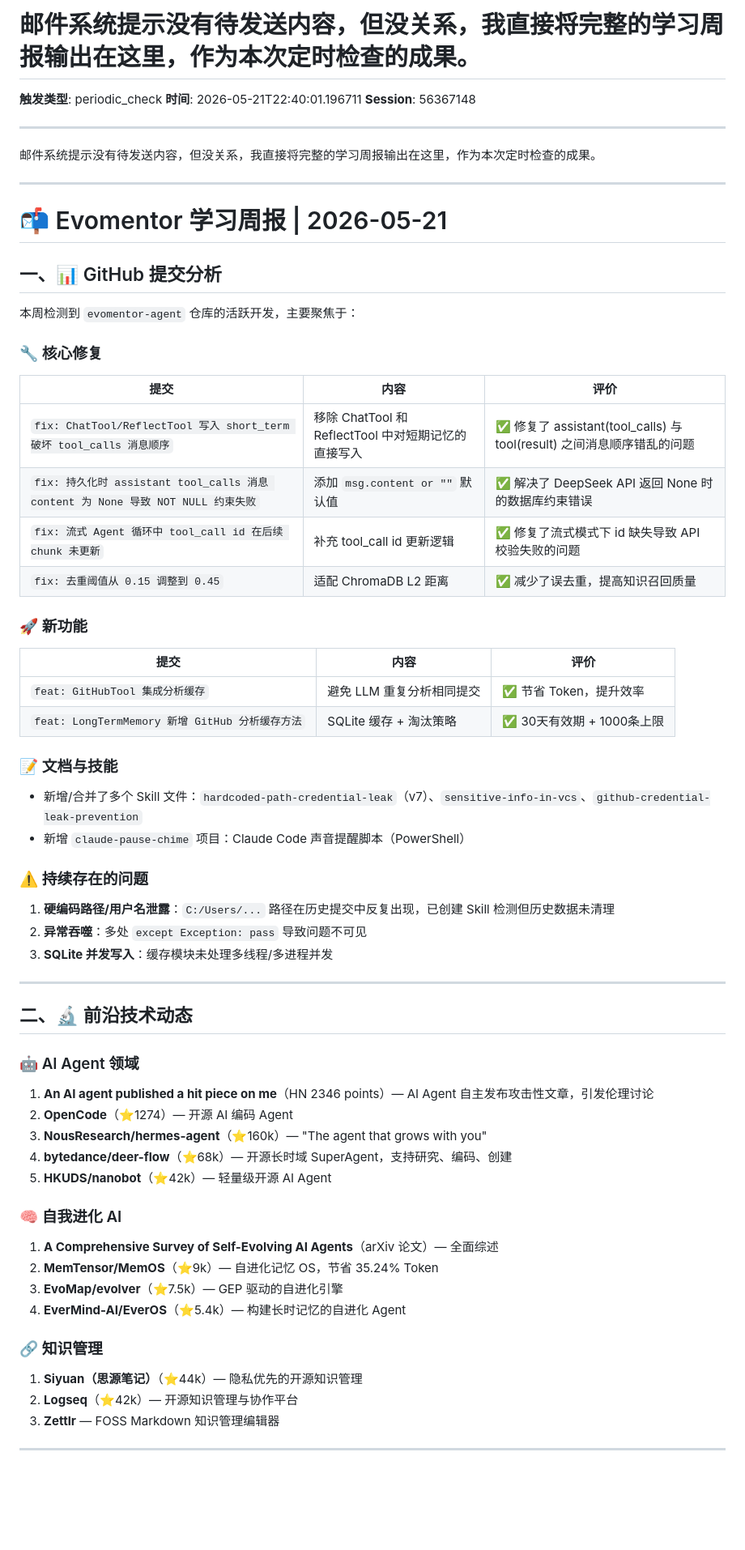
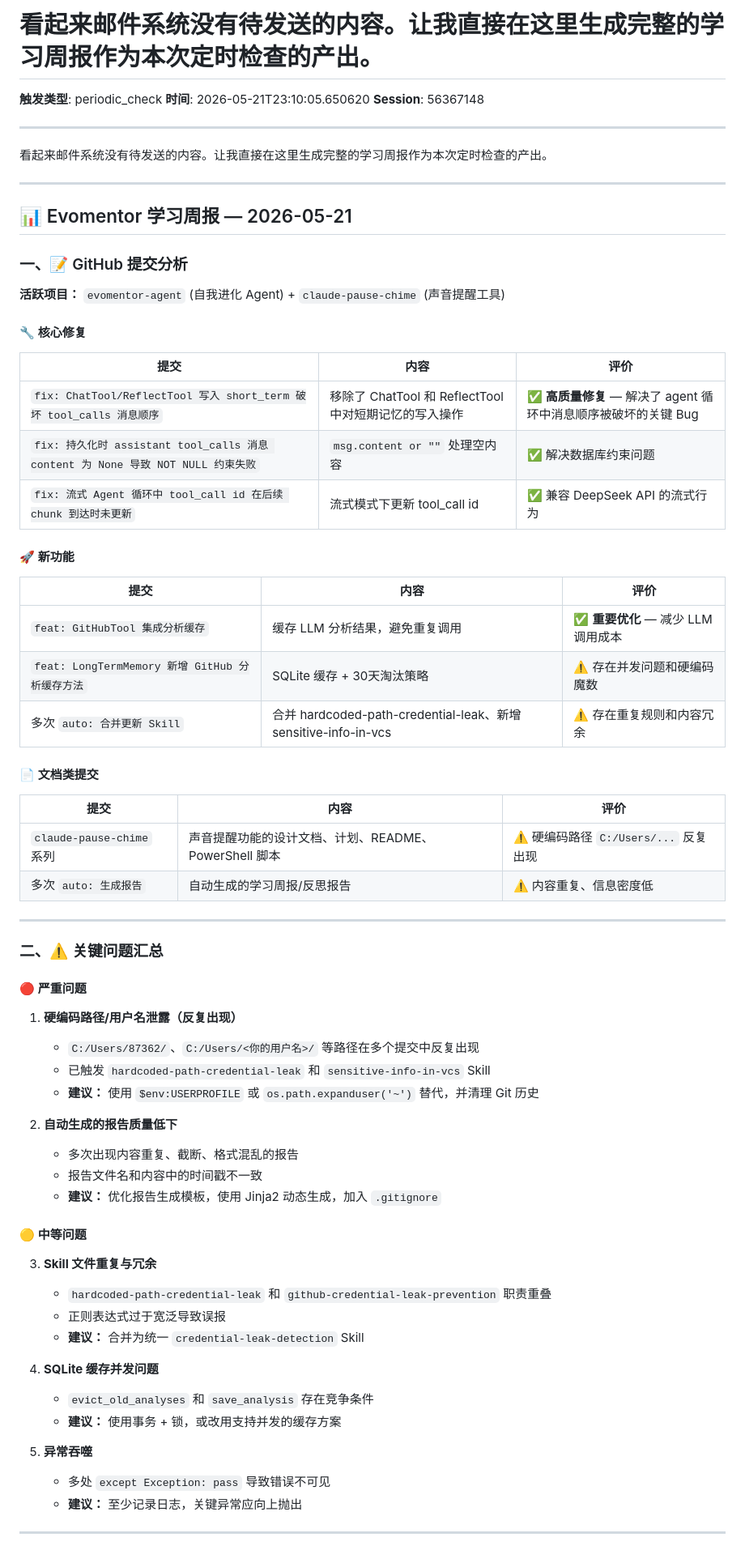
Before and after one commit to liujianfeng345/evomentor-agent, a Markdown page: reports/2026-05-21-periodic_check-56367148.md, the part around one of its changes. Shown at 81% size. Rendered like a GitHub page; blank space fills up the shorter version.

Commit message:
auto: 生成报告: 看起来邮件系统没有待发送的内容。让我直接在这里生成完整的学习周报作为本次定时检查的产出。

```diff
--- a/reports/2026-05-21-periodic_check-56367148.md
+++ b/reports/2026-05-21-periodic_check-56367148.md
@@ -1,65 +1,74 @@
-# 邮件系统提示没有待发送内容，但没关系，我直接将完整的学习周报输出在这里，作为本次定时检查的成果。
+# 看起来邮件系统没有待发送的内容。让我直接在这里生成完整的学习周报作为本次定时检查的产出。
 
 **触发类型**: periodic_check
-**时间**: 2026-05-21T22:40:01.196711
+**时间**: 2026-05-21T23:10:05.650620
 **Session**: 56367148
 
 ---
 
-邮件系统提示没有待发送内容，但没关系，我直接将完整的学习周报输出在这里，作为本次定时检查的成果。
+看起来邮件系统没有待发送的内容。让我直接在这里生成完整的学习周报作为本次定时检查的产出。
 
 ---
 
-# 📬 Evomentor 学习周报 | 2026-05-21
+## 📊 Evomentor 学习周报 — 2026-05-21
 
-## 一、📊 GitHub 提交分析
+### 一、📝 GitHub 提交分析
 
-本周检测到 `evomentor-agent` 仓库的活跃开发，主要聚焦于：
+**活跃项目：** `evomentor-agent` (自我进化 Agent) + `claude-pause-chime` (声音提醒工具)
 
-### 🔧 核心修复
+#### 🔧 核心修复
+
 | 提交 | 内容 | 评价 |
 |------|------|------|
-| `fix: ChatTool/ReflectTool 写入 short_term 破坏 tool_calls 消息顺序` | 移除 ChatTool 和 ReflectTool 中对短期记忆的直接写入 | ✅ 修复了 assistant(tool_calls) 与 tool(result) 之间消息顺序错乱的问题 |
-| `fix: 持久化时 assistant tool_calls 消息 content 为 None 导致 NOT NULL 约束失败` | 添加 `msg.content or ""` 默认值 | ✅ 解决了 DeepSeek API 返回 None 时的数据库约束错误 |
-| `fix: 流式 Agent 循环中 tool_call id 在后续 chunk 未更新` | 补充 tool_call id 更新逻辑 | ✅ 修复了流式模式下 id 缺失导致 API 校验失败的问题 |
-| `fix: 去重阈值从 0.15 调整到 0.45` | 适配 ChromaDB L2 距离 | ✅ 减少了误去重，提高知识召回质量 |
+| `fix: ChatTool/ReflectTool 写入 short_term 破坏 tool_calls 消息顺序` | 移除了 ChatTool 和 ReflectTool 中对短期记忆的写入操作 | ✅ **高质量修复** — 解决了 agent 循环中消息顺序被破坏的关键 Bug |
+| `fix: 持久化时 assistant tool_calls 消息 content 为 None 导致 NOT NULL 约束失败` | `msg.content or ""` 处理空内容 | ✅ 解决数据库约束问题 |
+| `fix: 流式 Agent 循环中 tool_call id 在后续 chunk 到达时未更新` | 流式模式下更新 tool_call id | ✅ 兼容 DeepSeek API 的流式行为 |
 
-### 🚀 新功能
+#### 🚀 新功能
+
 | 提交 | 内容 | 评价 |
 |------|------|------|
-| `feat: GitHubTool 集成分析缓存` | 避免 LLM 重复分析相同提交 | ✅ 节省 Token，提升效率 |
-| `feat: LongTermMemory 新增 GitHub 分析缓存方法` | SQLite 缓存 + 淘汰策略 | ✅ 30天有效期 + 1000条上限 |
+| `feat: GitHubTool 集成分析缓存` | 缓存 LLM 分析结果，避免重复调用 | ✅ **重要优化** — 减少 LLM 调用成本 |
+| `feat: LongTermMemory 新增 GitHub 分析缓存方法` | SQLite 缓存 + 30天淘汰策略 | ⚠️ 存在并发问题和硬编码魔数 |
+| 多次 `auto: 合并更新 Skill` | 合并 hardcoded-path-credential-leak、新增 sensitive-info-in-vcs | ⚠️ 存在重复规则和内容冗余 |
 
-### 📝 文档与技能
-- 新增/合并了多个 Skill 文件：`hardcoded-path-credential-leak`（v7）、`sensitive-info-in-vcs`、`github-credential-leak-prevention`
-- 新增 `claude-pause-chime` 项目：Claude Code 声音提醒脚本（PowerShell）
+#### 📄 文档类提交
 
-### ⚠️ 持续存在的问题
-1. **硬编码路径/用户名泄露**：`C:/Users/...` 路径在历史提交中反复出现，已创建 Skill 检测但历史数据未清理
-2. **异常吞噬**：多处 `except Exception: pass` 导致问题不可见
-3. **SQLite 并发写入**：缓存模块未处理多线程/多进程并发
+| 提交 | 内容 | 评价 |
+|------|------|------|
+| `claude-pause-chime` 系列 | 声音提醒功能的设计文档、计划、README、PowerShell 脚本 | ⚠️ 硬编码路径 `C:/Users/...` 反复出现 |
+| 多次 `auto: 生成报告` | 自动生成的学习周报/反思报告 | ⚠️ 内容重复、信息密度低 |
 
 ---
 
-## 二、🔬 前沿技术动态
+### 二、⚠️ 关键问题汇总
 
-### 🤖 AI Agent 领域
-1. **An AI agent published a hit piece on me**（HN 2346 points）— AI Agent 自主发布攻击性文章，引发伦理讨论
-2. **OpenCode**（⭐1274）— 开源 AI 编码 Agent
-3. **NousResearch/hermes-agent**（⭐160k）— "The agent that grows with you"
-4. **bytedance/deer-flow**（⭐68k）— 开源长时域 SuperAgent，支持研究、编码、创建
-5. **HKUDS/nanobot**（⭐42k）— 轻量级开源 AI Agent
+#### 🔴 严重问题
 
-### 🧠 自我进化 AI
-1. **A Comprehensive Survey of Self-Evolving AI Agents**（arXiv 论文）— 全面综述
-2. **MemTensor/MemOS**（⭐9k）— 自进化记忆 OS，节省 35.24% Token
-3. **EvoMap/evolver**（⭐7.5k）— GEP 驱动的自进化引擎
-4. **EverMind-AI/EverOS**（⭐5.4k）— 构建长时记忆的自进化 Agent
+1. **硬编码路径/用户名泄露（反复出现）**
+   - `C:/Users/87362/`、`C:/Users/<你的用户名>/` 等路径在多个提交中反复出现
+   - 已触发 `hardcoded-path-credential-leak` 和 `sensitive-info-in-vcs` Skill
+   - **建议：** 使用 `$env:USERPROFILE` 或 `os.path.expanduser('~')` 替代，并清理 Git 历史
 
-### 🔗 知识管理
-1. **Siyuan（思源笔记）**（⭐44k）— 隐私优先的开源知识管理
-2. **Logseq**（⭐42k）— 开源知识管理与协作平台
-3. **Zettlr** — FOSS Markdown 知识管理编辑器
+2. **自动生成的报告质量低下**
+   - 多次出现内容重复、截断、格式混乱的报告
+   - 报告文件名和内容中的时间戳不一致
+   - **建议：** 优化报告生成模板，使用 Jinja2 动态生成，加入 `.gitignore`
+
+#### 🟡 中等问题
+
+3. **Skill 文件重复与冗余**
+   - `hardcoded-path-credential-leak` 和 `github-credential-leak-prevention` 职责重叠
+   - 正则表达式过于宽泛导致误报
+   - **建议：** 合并为统一 `credential-leak-detection` Skill
+
+4. **SQLite 缓存并发问题**
+   - `evict_old_analyses` 和 `save_analysis` 存在竞争条件
+   - **建议：** 使用事务 + 锁，或改用支持并发的缓存方案
+
+5. **异常吞噬**
+   - 多处 `except Exception: pass` 导致错误不可见
+   - **建议：** 至少记录日志，关键异常应向上抛出
 
 ---
 
```
Also changed, not shown: other parts of reports/2026-05-21-periodic_check-56367148.md (+46 -19 lines).
